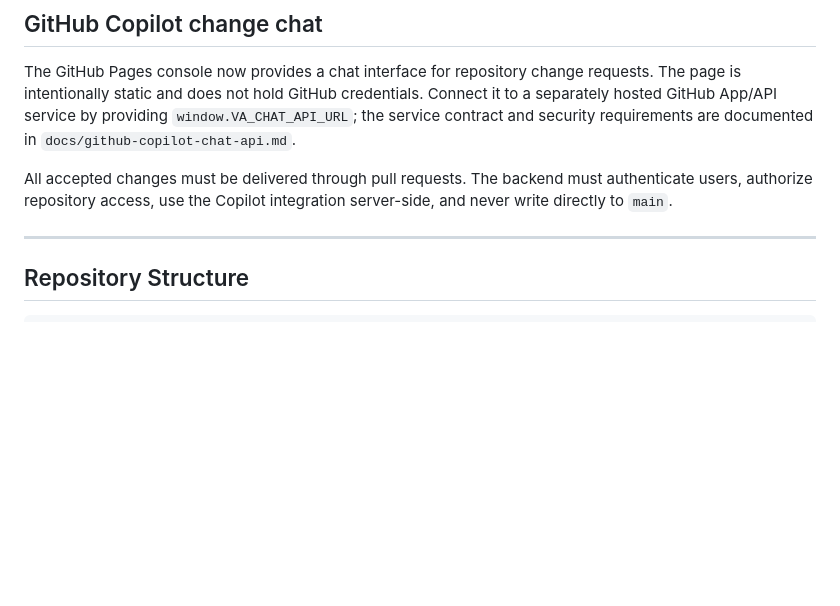
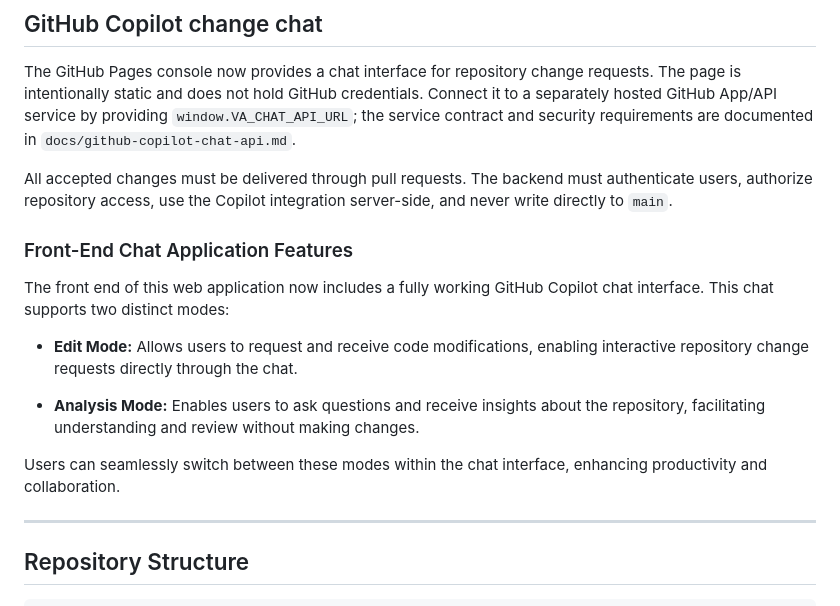
Before and after one commit to masonkeagy/va-demo-pipeline, a Markdown page: README.md, the part around the change. GitHub-like rendering; blank space fills up the shorter version.

Commit message:
Add details about GitHub Copilot chat front-end with edit and analysis modes

```diff
--- a/README.md
+++ b/README.md
@@ -137,6 +137,16 @@ All accepted changes must be delivered through pull requests. The backend must
 authenticate users, authorize repository access, use the Copilot integration
 server-side, and never write directly to `main`.
 
+### Front-End Chat Application Features
+
+The front end of this web application now includes a fully working GitHub Copilot chat interface. This chat supports two distinct modes:
+
+- **Edit Mode:** Allows users to request and receive code modifications, enabling interactive repository change requests directly through the chat.
+
+- **Analysis Mode:** Enables users to ask questions and receive insights about the repository, facilitating understanding and review without making changes.
+
+Users can seamlessly switch between these modes within the chat interface, enhancing productivity and collaboration.
+
 ---
 
 ## Repository Structure
```
